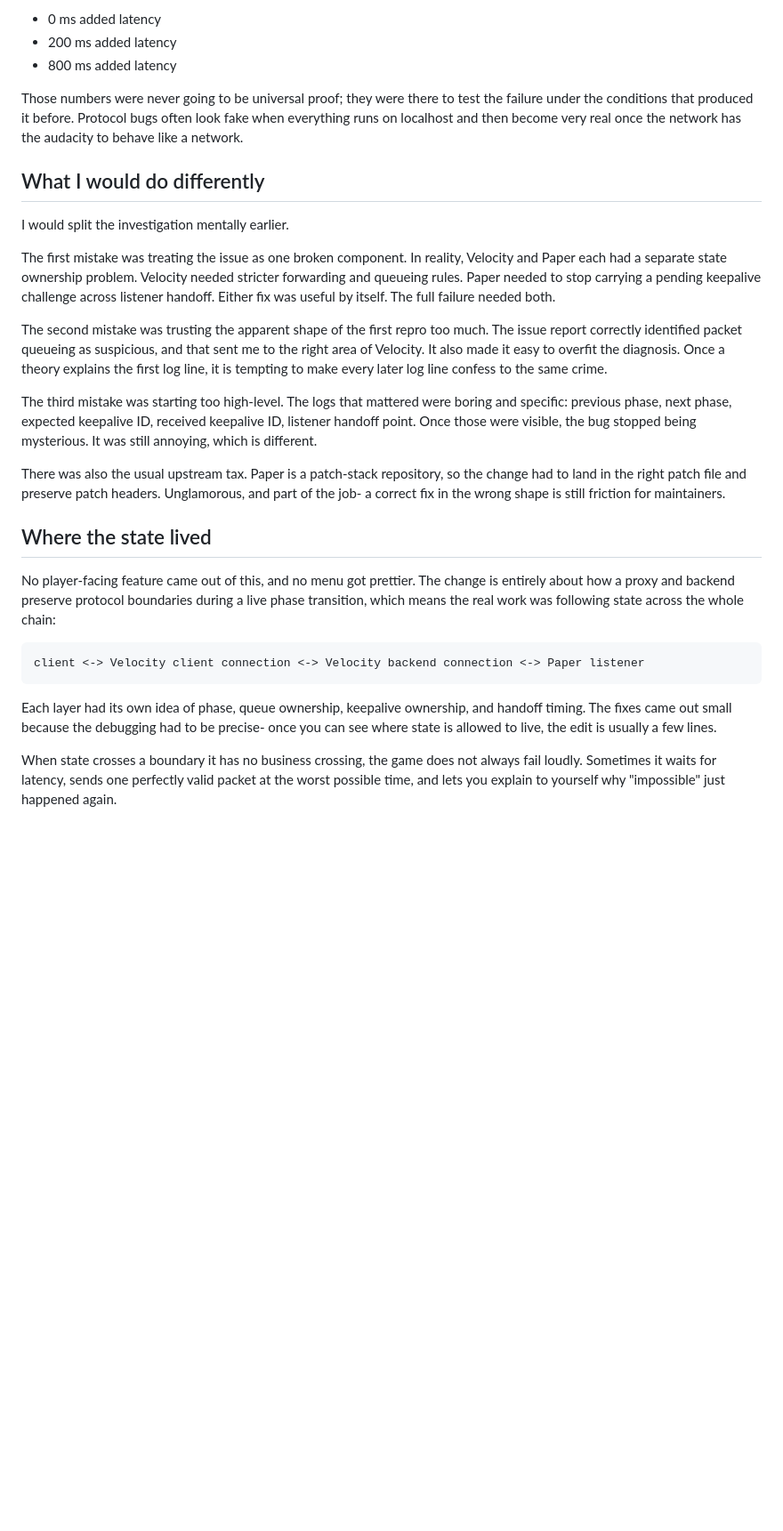
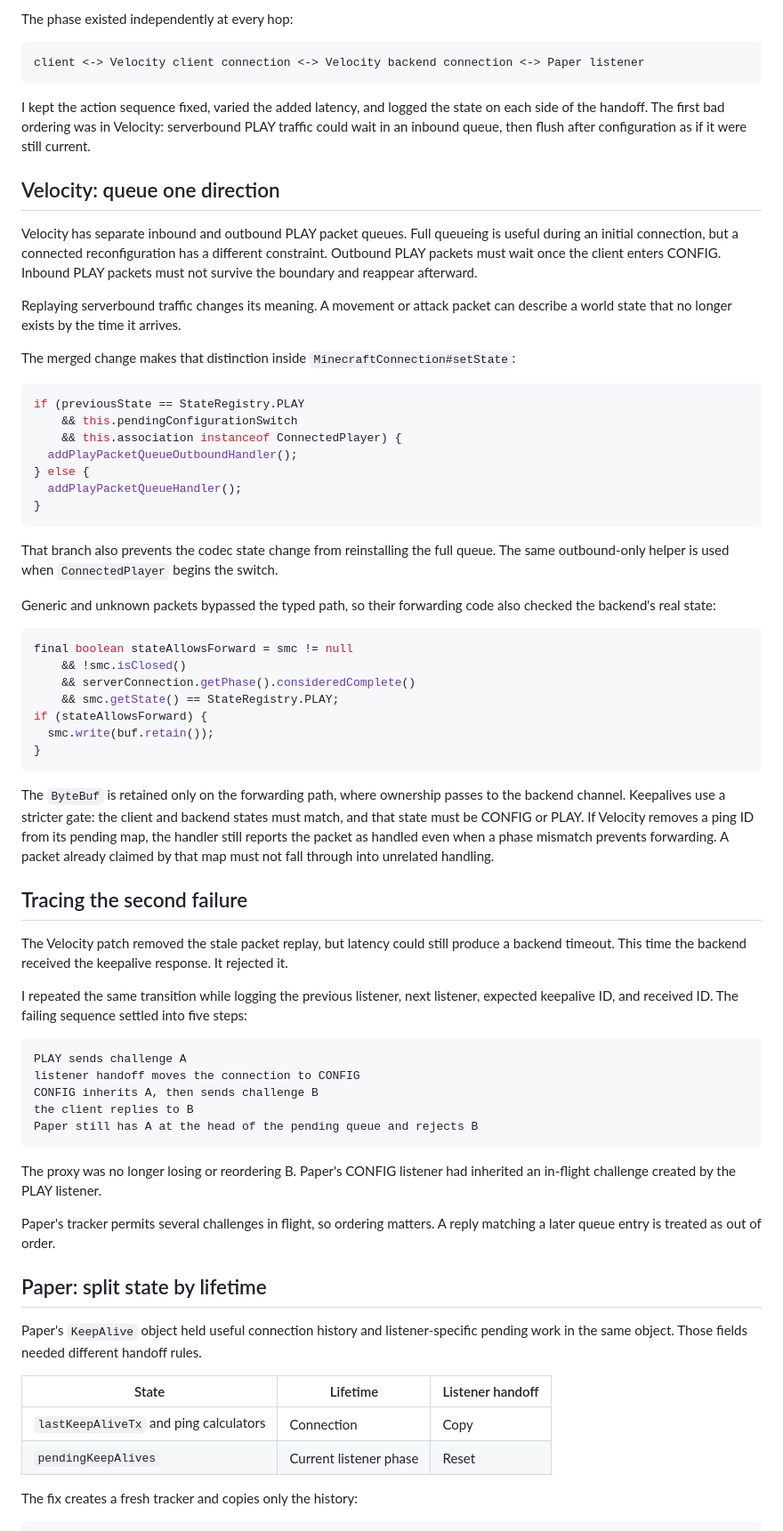
Before and after one commit to ZECHEESELORD/portfolio, a Markdown page: posts/papermc-oss.md, the part around one of its changes. Shown at 89% size. GitHub-like rendering; blank space fills up the shorter version.

Commit message:
improve papermc-oss.md post.

````diff
--- a/posts/papermc-oss.md
+++ b/posts/papermc-oss.md
@@ -97,29 +29,71 @@ After the Paper-side fix, I could not reproduce the disconnect at:
-- 0 ms added latency
-- 200 ms added latency
-- 800 ms added latency
-
-Those numbers were never going to be universal proof; they were there to test the failure under the conditions that produced it before. Protocol bugs often look fake when everything runs on localhost and then become very real once the network has the audacity to behave like a network.
-
-## What I would do differently
-
-I would split the investigation mentally earlier.
-
-The first mistake was treating the issue as one broken component. In reality, Velocity and Paper each had a separate state ownership problem. Velocity needed stricter forwarding and queueing rules. Paper needed to stop carrying a pending keepalive challenge across listener handoff. Either fix was useful by itself. The full failure needed both.
-
-The second mistake was trusting the apparent shape of the first repro too much. The issue report correctly identified packet queueing as suspicious, and that sent me to the right area of Velocity. It also made it easy to overfit the diagnosis. Once a theory explains the first log line, it is tempting to make every later log line confess to the same crime.
-
-The third mistake was starting too high-level. The logs that mattered were boring and specific: previous phase, next phase, expected keepalive ID, received keepalive ID, listener handoff point. Once those were visible, the bug stopped being mysterious. It was still annoying, which is different.
-
-There was also the usual upstream tax. Paper is a patch-stack repository, so the change had to land in the right patch file and preserve patch headers. Unglamorous, and part of the job- a correct fix in the wrong shape is still friction for maintainers.
-
-## Where the state lived
-
-No player-facing feature came out of this, and no menu got prettier. The change is entirely about how a proxy and backend preserve protocol boundaries during a live phase transition, which means the real work was following state across the whole chain:
+The phase existed independently at every hop:
 
 ```text
 client <-> Velocity client connection <-> Velocity backend connection <-> Paper listener
 ```
 
-Each layer had its own idea of phase, queue ownership, keepalive ownership, and handoff timing. The fixes came out small because the debugging had to be precise- once you can see where state is allowed to live, the edit is usually a few lines.
+I kept the action sequence fixed, varied the added latency, and logged the state on each side of the handoff. The first bad ordering was in Velocity: serverbound PLAY traffic could wait in an inbound queue, then flush after configuration as if it were still current.
 
-When state crosses a boundary it has no business crossing, the game does not always fail loudly. Sometimes it waits for latency, sends one perfectly valid packet at the worst possible time, and lets you explain to yourself why "impossible" just happened again.
+## Velocity: queue one direction
+
+Velocity has separate inbound and outbound PLAY packet queues. Full queueing is useful during an initial connection, but a connected reconfiguration has a different constraint. Outbound PLAY packets must wait once the client enters CONFIG. Inbound PLAY packets must not survive the boundary and reappear afterward.
+
+Replaying serverbound traffic changes its meaning. A movement or attack packet can describe a world state that no longer exists by the time it arrives.
+
+The merged change makes that distinction inside `MinecraftConnection#setState`:
+
+```java
+if (previousState == StateRegistry.PLAY
+    && this.pendingConfigurationSwitch
+    && this.association instanceof ConnectedPlayer) {
+  addPlayPacketQueueOutboundHandler();
+} else {
+  addPlayPacketQueueHandler();
+}
+```
+
+That branch also prevents the codec state change from reinstalling the full queue. The same outbound-only helper is used when `ConnectedPlayer` begins the switch.
+
+Generic and unknown packets bypassed the typed path, so their forwarding code also checked the backend's real state:
+
+```java
+final boolean stateAllowsForward = smc != null
+    && !smc.isClosed()
+    && serverConnection.getPhase().consideredComplete()
+    && smc.getState() == StateRegistry.PLAY;
+if (stateAllowsForward) {
+  smc.write(buf.retain());
+}
+```
+
+The `ByteBuf` is retained only on the forwarding path, where ownership passes to the backend channel. Keepalives use a stricter gate: the client and backend states must match, and that state must be CONFIG or PLAY. If Velocity removes a ping ID from its pending map, the handler still reports the packet as handled even when a phase mismatch prevents forwarding. A packet already claimed by that map must not fall through into unrelated handling.
+
+## Tracing the second failure
+
+The Velocity patch removed the stale packet replay, but latency could still produce a backend timeout. This time the backend received the keepalive response. It rejected it.
+
+I repeated the same transition while logging the previous listener, next listener, expected keepalive ID, and received ID. The failing sequence settled into five steps:
+
+```text
+PLAY sends challenge A
+listener handoff moves the connection to CONFIG
+CONFIG inherits A, then sends challenge B
+the client replies to B
+Paper still has A at the head of the pending queue and rejects B
+```
+
+The proxy was no longer losing or reordering B. Paper's CONFIG listener had inherited an in-flight challenge created by the PLAY listener.
+
+Paper's tracker permits several challenges in flight, so ordering matters. A reply matching a later queue entry is treated as out of order.
+
+## Paper: split state by lifetime
+
+Paper's `KeepAlive` object held useful connection history and listener-specific pending work in the same object. Those fields needed different handoff rules.
+
+| State | Lifetime | Listener handoff |
+| --- | --- | --- |
+| `lastKeepAliveTx` and ping calculators | Connection | Copy |
+| `pendingKeepAlives` | Current listener phase | Reset |
+
+The fix creates a fresh tracker and copies only the history:
+
````
Also changed, not shown: other parts of posts/papermc-oss.md (+35 -82 lines).
